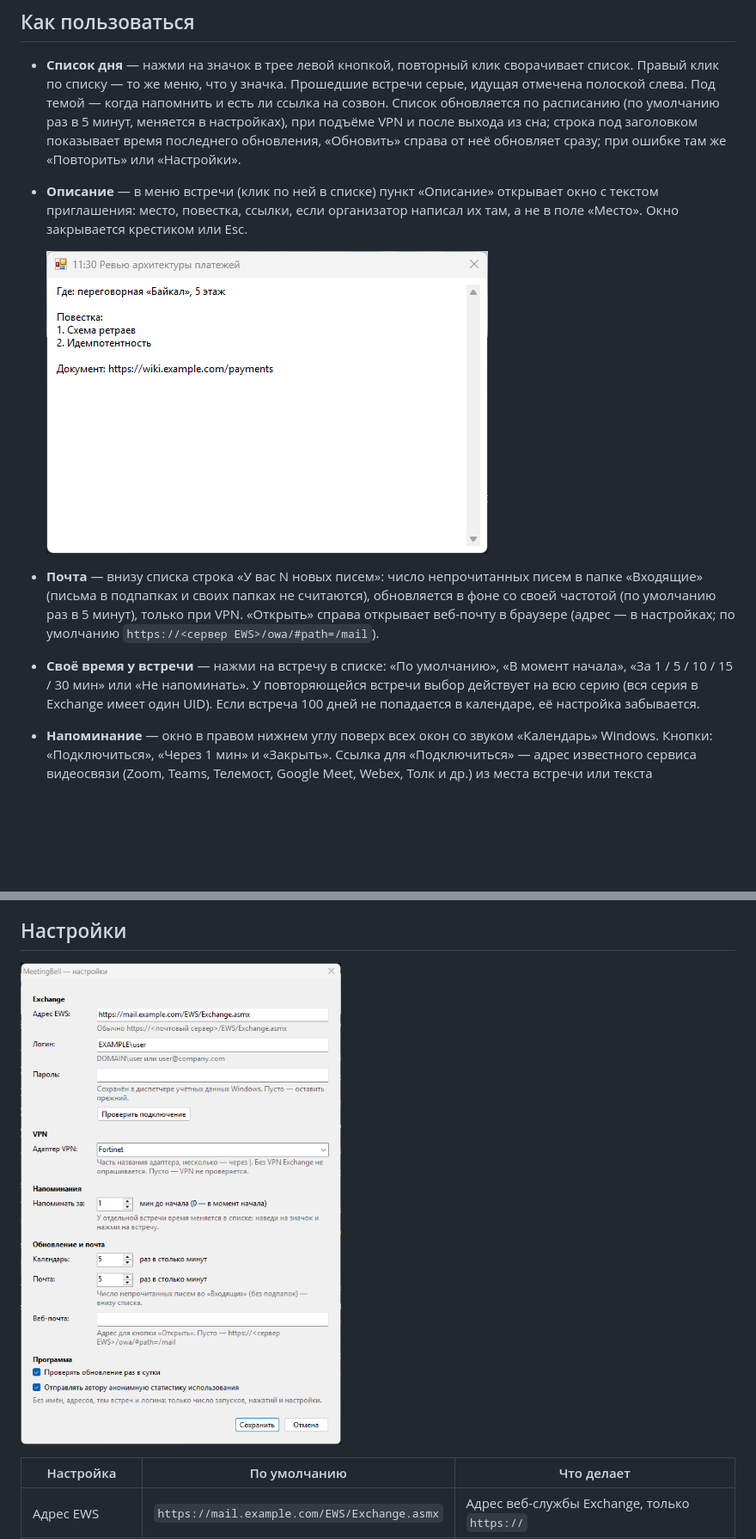
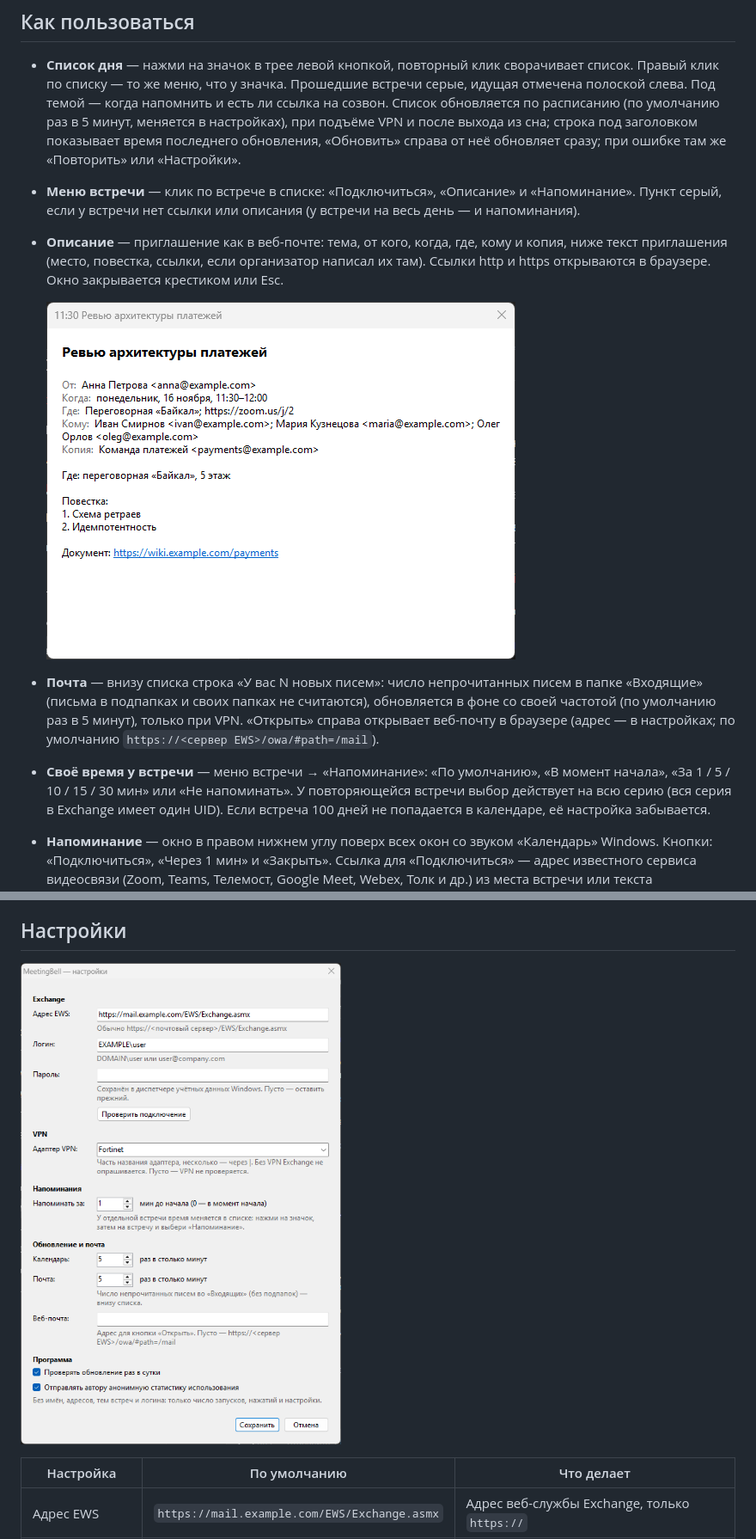
Before and after one commit to aokazantsev/MeetingBell, a Markdown page: README.md, 2 parts joined by grey strips. Shown at 86% size. GitHub-like rendering; pictures changed too: docs/description.png, docs/settings.png; blank space fills up the shorter version.

Commit message:
MeetingBell 1.1: описание как в почте, меню встречи из трёх пунктов, ссылки в описании, правки самопроверки
Co-Authored-By: Claude Opus 5.5 <noreply@anthropic.com>

```diff
--- a/README.md
+++ b/README.md
@@ -28,15 +28,18 @@
   полоской слева. Под темой — когда напомнить и есть ли ссылка на созвон. Список обновляется по расписанию (по умолчанию раз в 5 минут, меняется в настройках), при
   подъёме VPN и после выхода из сна; строка под заголовком показывает время последнего обновления, «Обновить»
   справа от неё обновляет сразу; при ошибке там же «Повторить» или «Настройки».
-- **Описание** — в меню встречи (клик по ней в списке) пункт «Описание» открывает окно с текстом приглашения:
-  место, повестка, ссылки, если организатор написал их там, а не в поле «Место». Окно закрывается крестиком или Esc.
+- **Меню встречи** — клик по встрече в списке: «Подключиться», «Описание» и «Напоминание». Пункт серый, если у встречи
+  нет ссылки или описания (у встречи на весь день — и напоминания).
+- **Описание** — приглашение как в веб-почте: тема, от кого, когда, где, кому и копия, ниже текст приглашения (место,
+  повестка, ссылки, если организатор написал их там). Ссылки http и https открываются в браузере. Окно закрывается
+  крестиком или Esc.
 
   ![Описание встречи](docs/description.png)
 
 - **Почта** — внизу списка строка «У вас N новых писем»: число непрочитанных писем в папке «Входящие» (письма в
   подпапках и своих папках не считаются), обновляется в фоне со своей частотой (по умолчанию раз в 5 минут), только при VPN. «Открыть» справа открывает
   веб-почту в браузере (адрес — в настройках; по умолчанию `https://<сервер EWS>/owa/#path=/mail`).
-- **Своё время у встречи** — нажми на встречу в списке: «По умолчанию», «В момент начала», «За 1 / 5 / 10 / 15 /
+- **Своё время у встречи** — меню встречи → «Напоминание»: «По умолчанию», «В момент начала», «За 1 / 5 / 10 / 15 /
   30 мин» или «Не напоминать». У повторяющейся встречи выбор действует на всю серию (вся серия в Exchange имеет
   один UID). Если встреча 100 дней не попадается в календаре, её настройка забывается.
 - **Напоминание** — окно в правом нижнем углу поверх всех окон со звуком «Календарь» Windows. Кнопки:
```
Also changed, not shown: other parts of README.md (+3 -3 lines), CHANGELOG.md (+3 -0 lines), CLAUDE.md (+1 -1 lines), 10 other files.
